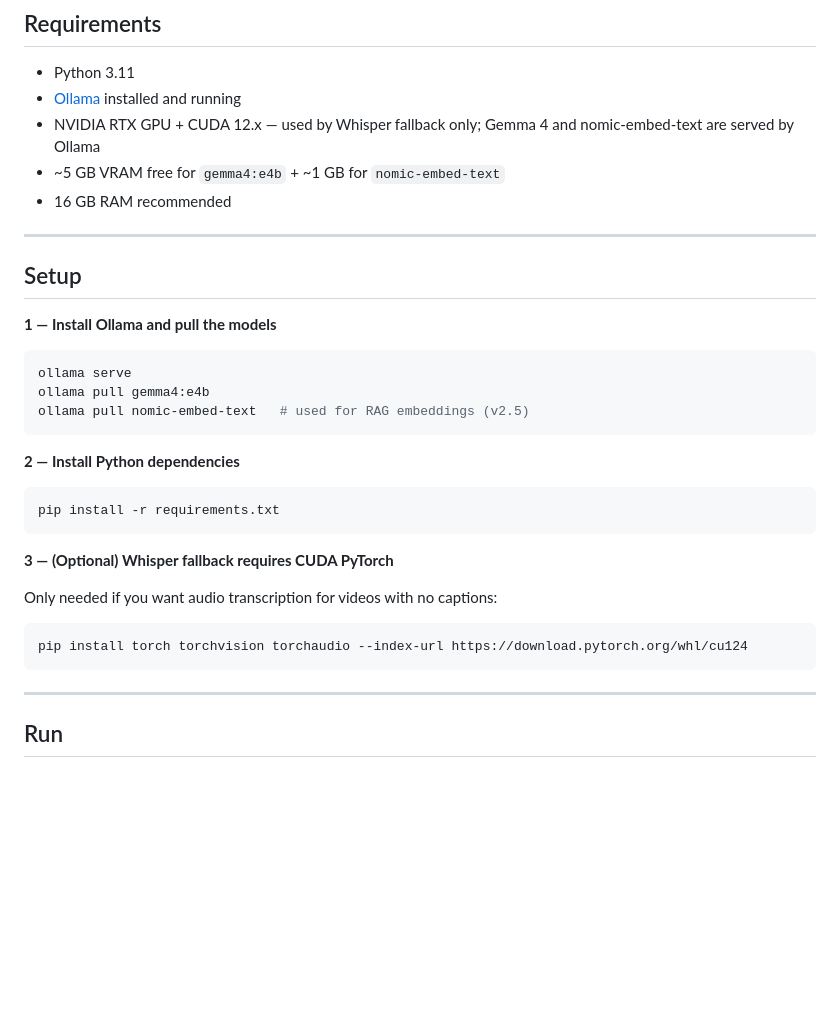
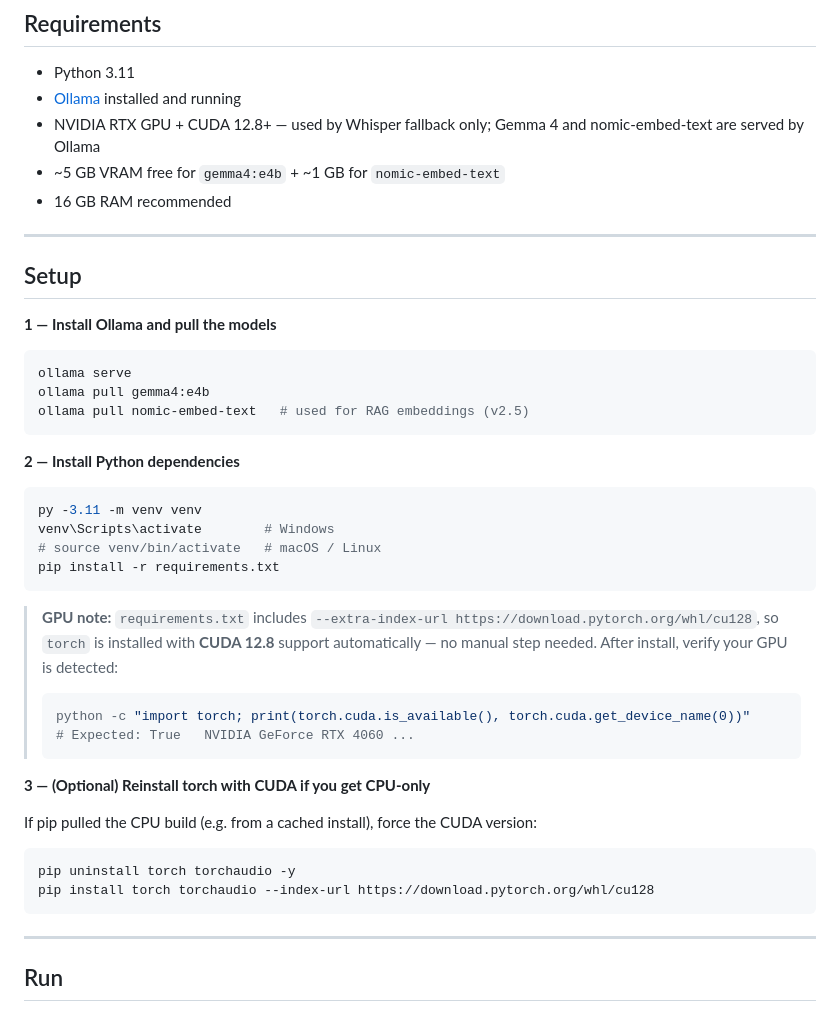
Before and after one commit to tanish-litrago/yt-transcript-summarizer, a Markdown page: README.md, the part around the change. Rendered like a GitHub page; blank space fills up the shorter version.

Commit message:
switch torch to CUDA 12.8 build for RTX 4060 and update README setup

````diff
--- a/README.md
+++ b/README.md
@@ -69,7 +69,7 @@ The vector store is built automatically when you summarize a video and is reused
 
 - Python 3.11
 - [Ollama](https://ollama.com/download) installed and running
-- NVIDIA RTX GPU + CUDA 12.x — used by Whisper fallback only; Gemma 4 and nomic-embed-text are served by Ollama
+- NVIDIA RTX GPU + CUDA 12.8+ — used by Whisper fallback only; Gemma 4 and nomic-embed-text are served by Ollama
 - ~5 GB VRAM free for `gemma4:e4b` + ~1 GB for `nomic-embed-text`
 - 16 GB RAM recommended
 
@@ -86,14 +86,26 @@ ollama pull nomic-embed-text   # used for RAG embeddings (v2.5)
 
 **2 — Install Python dependencies**
 ```bash
+py -3.11 -m venv venv
+venv\Scripts\activate        # Windows
+# source venv/bin/activate   # macOS / Linux
 pip install -r requirements.txt
 ```
 
-**3 — (Optional) Whisper fallback requires CUDA PyTorch**
+> **GPU note:** `requirements.txt` includes `--extra-index-url https://download.pytorch.org/whl/cu128`,
+> so `torch` is installed with **CUDA 12.8** support automatically — no manual step needed.
+> After install, verify your GPU is detected:
+> ```bash
+> python -c "import torch; print(torch.cuda.is_available(), torch.cuda.get_device_name(0))"
+> # Expected: True   NVIDIA GeForce RTX 4060 ...
+> ```
 
-Only needed if you want audio transcription for videos with no captions:
+**3 — (Optional) Reinstall torch with CUDA if you get CPU-only**
+
+If pip pulled the CPU build (e.g. from a cached install), force the CUDA version:
 ```bash
-pip install torch torchvision torchaudio --index-url https://download.pytorch.org/whl/cu124
+pip uninstall torch torchaudio -y
+pip install torch torchaudio --index-url https://download.pytorch.org/whl/cu128
 ```
 
 ---
````
